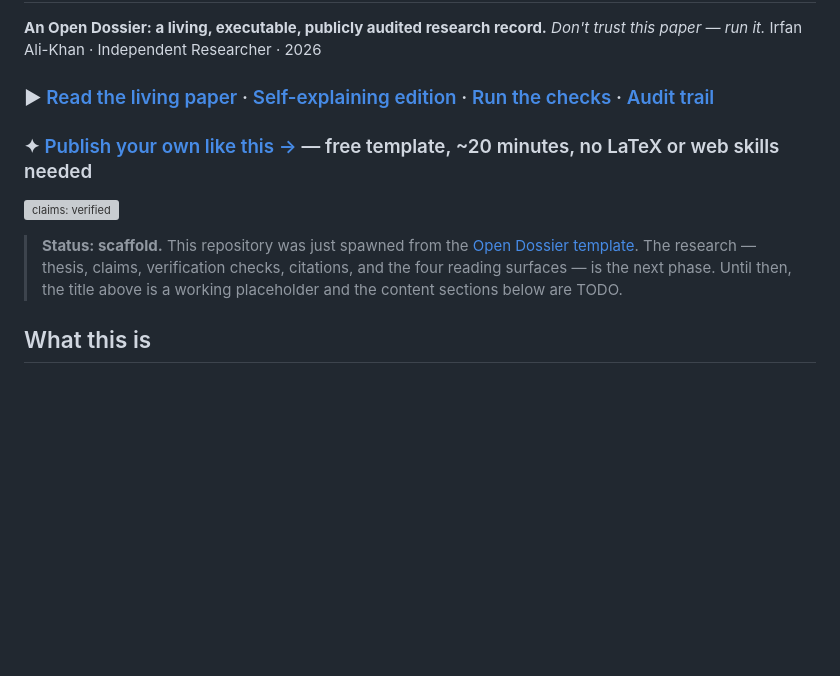
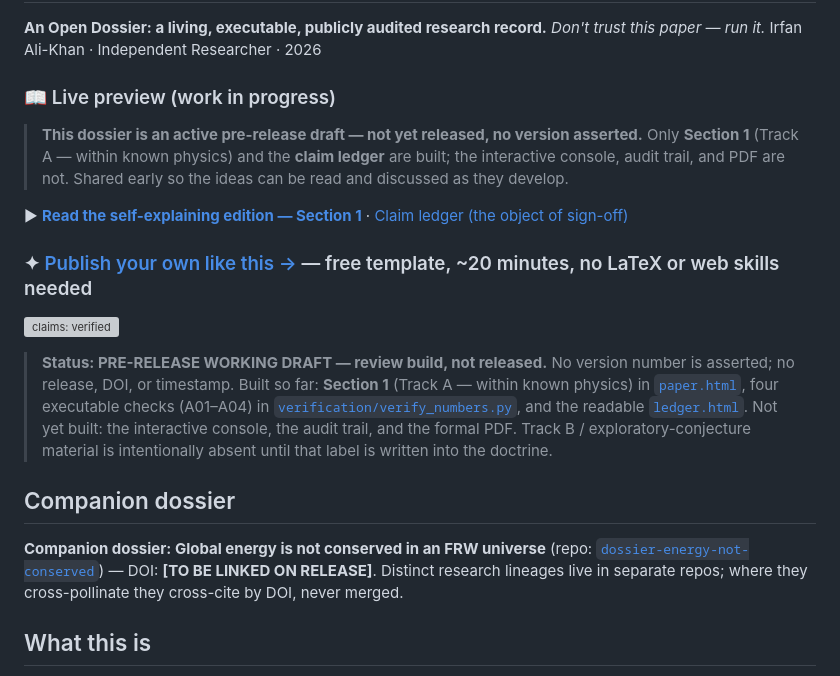
Before and after one commit to m4gr4th34/dossier-UAP-propulsion, a Markdown page: README.md, the part around the change. GitHub-like rendering; blank space fills up the shorter version; grey boxes are pictures that could not be loaded.

Commit message:
README: live-preview block (built surfaces only) + companion cross-ref stub
Co-Authored-By: Claude Opus 4.8 <noreply@anthropic.com>

```diff
--- a/README.md
+++ b/README.md
@@ -4,18 +4,28 @@
 *Don't trust this paper — run it.*
 Irfan Ali-Khan · Independent Researcher · 2026
 
-### ▶ [Read the living paper](https://m4gr4th34.github.io/dossier-UAP-propulsion/) · [Self-explaining edition](https://m4gr4th34.github.io/dossier-UAP-propulsion/paper.html) · [Run the checks](https://m4gr4th34.github.io/dossier-UAP-propulsion/#verify) · [Audit trail](https://m4gr4th34.github.io/dossier-UAP-propulsion/dossier.html)
+### 📖 Live preview (work in progress)
+> **This dossier is an active pre-release draft — not yet released, no version asserted.** Only **Section 1** (Track A — within known physics) and the **claim ledger** are built; the interactive console, audit trail, and PDF are not. Shared early so the ideas can be read and discussed as they develop.
+
+▶ **[Read the self-explaining edition — Section 1](https://m4gr4th34.github.io/dossier-UAP-propulsion/paper.html)** · [Claim ledger (the object of sign-off)](https://m4gr4th34.github.io/dossier-UAP-propulsion/ledger.html)
+
 ### ✦ [Publish your own like this →](https://github.com/m4gr4th34/open-dossier-template/blob/main/GETTING-STARTED.md)  — free template, ~20 minutes, no LaTeX or web skills needed
 
 [![claims: verified](https://github.com/m4gr4th34/dossier-UAP-propulsion/actions/workflows/verify.yml/badge.svg)](https://github.com/m4gr4th34/dossier-UAP-propulsion/actions/workflows/verify.yml)
 <!-- After Zenodo release, paste your DOI badge here:
 [![DOI](https://zenodo.org/badge/REPOID.svg)](https://doi.org/10.5281/zenodo.XXXXXXX) -->
 
-> **Status: scaffold.** This repository was just spawned from the
-> [Open Dossier template](https://github.com/m4gr4th34/open-dossier-template).
-> The research — thesis, claims, verification checks, citations, and the four
-> reading surfaces — is the next phase. Until then, the title above is a working
-> placeholder and the content sections below are TODO.
+> **Status: PRE-RELEASE WORKING DRAFT — review build, not released.** No version
+> number is asserted; no release, DOI, or timestamp. Built so far: **Section 1**
+> (Track A — within known physics) in [`paper.html`](paper.html), four executable
+> checks (A01–A04) in [`verification/verify_numbers.py`](verification/verify_numbers.py),
+> and the readable [`ledger.html`](ledger.html). Not yet built: the interactive
+> console, the audit trail, and the formal PDF. Track B / exploratory-conjecture
+> material is intentionally absent until that label is written into the doctrine.
+
+## Companion dossier
+
+**Companion dossier: Global energy is not conserved in an FRW universe** (repo: [`dossier-energy-not-conserved`](https://github.com/m4gr4th34/dossier-energy-not-conserved)) — DOI: **[TO BE LINKED ON RELEASE]**. Distinct research lineages live in separate repos; where they cross-pollinate they cross-cite by DOI, never merged.
 
 ## What this is
 
```
